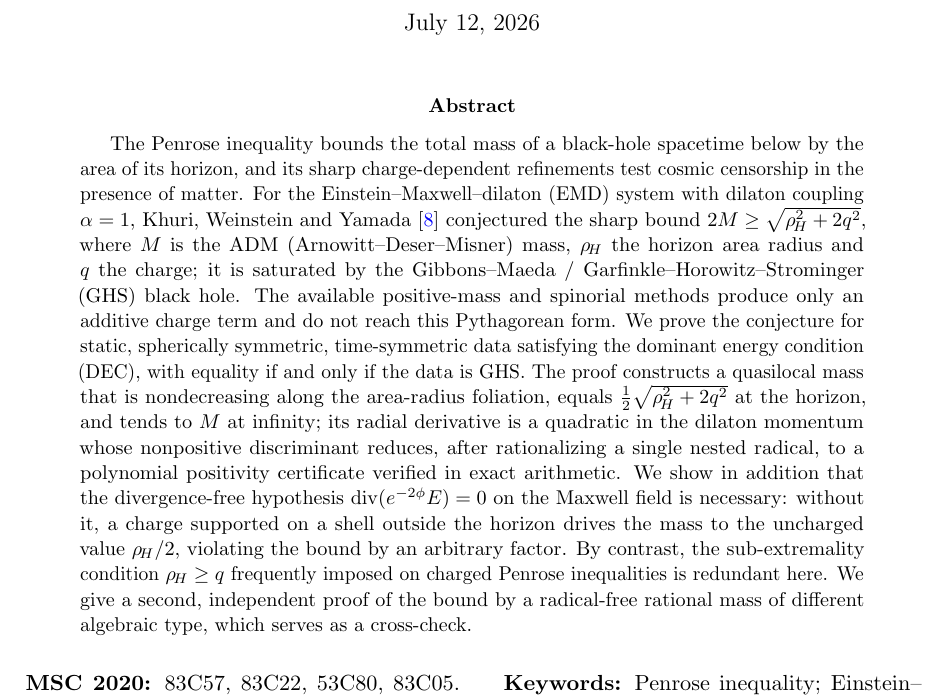
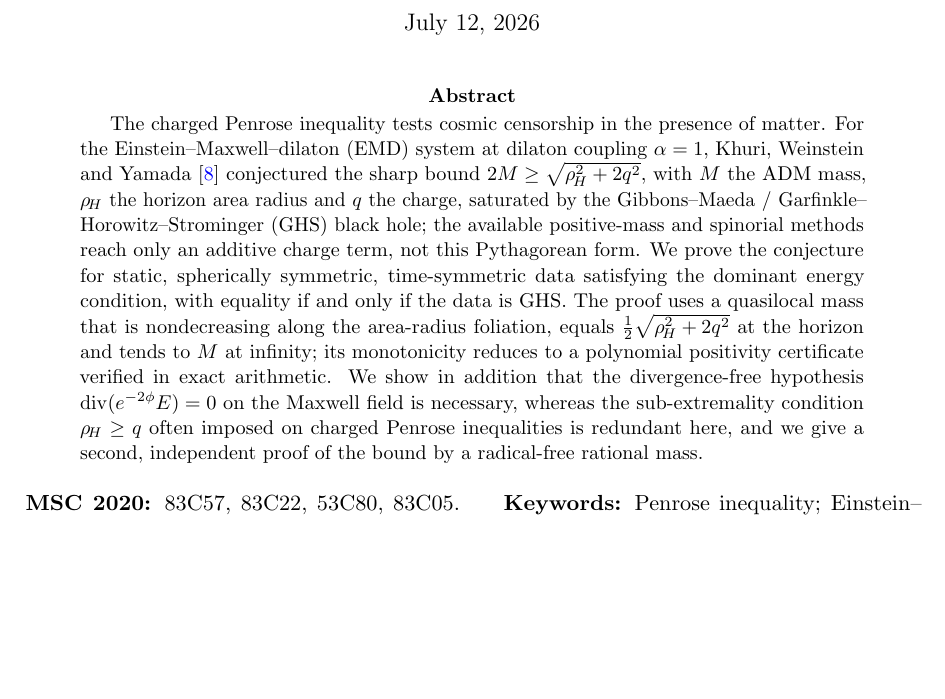
Before and after one commit to YehudaItkin/spherical-emd-penrose, a LaTeX paper (spherical_emd_penrose.tex): part of page 1 of 16 before the commit and part of page 1 of 15 after it, cut so that both start at the same text, the shorter picture padded with empty space. Compiled offline with pdfLaTeX.

Commit message:
Shorten abstract (~155 words) for preprint/journal length limits
Co-Authored-By: Claude Opus 4.8 (1M context) <noreply@anthropic.com>

```diff
--- a/spherical_emd_penrose.tex
+++ b/spherical_emd_penrose.tex
@@ -35,23 +35,19 @@ and the redundancy of the charge--horizon hypothesis}
 \maketitle
 
 \begin{abstract}
-The Penrose inequality bounds the total mass of a black-hole spacetime below by the area of its horizon,
-and its sharp charge-dependent refinements test cosmic censorship in the presence of matter. For the
-Einstein--Maxwell--dilaton (EMD) system with dilaton coupling $\alpha=1$, Khuri, Weinstein and Yamada
-\cite{KWYext} conjectured the sharp bound $2M\ge\sqrt{\rH^2+2q^2}$, where $M$ is the ADM (Arnowitt--Deser--Misner)
-mass, $\rH$ the horizon area radius and $q$ the charge; it is saturated by the Gibbons--Maeda /
-Garfinkle--Horowitz--Strominger (GHS) black hole. The available positive-mass and spinorial methods produce
-only an additive charge term and do not reach this Pythagorean form. We prove the conjecture for static,
-spherically symmetric, time-symmetric data satisfying the dominant energy condition (DEC), with equality if
-and only if the data is GHS. The proof constructs a quasilocal mass that is nondecreasing along the
-area-radius foliation, equals $\tfrac12\sqrt{\rH^2+2q^2}$ at the horizon, and tends to $M$ at infinity; its
-radial derivative is a quadratic in the dilaton momentum whose nonpositive discriminant reduces, after
-rationalizing a single nested radical, to a polynomial positivity certificate verified in exact arithmetic.
-We show in addition that the divergence-free hypothesis $\operatorname{div}(e^{-2\phi}E)=0$ on the Maxwell
-field is necessary: without it, a charge supported on a shell outside the horizon drives the mass to the
-uncharged value $\rH/2$, violating the bound by an arbitrary factor. By contrast, the sub-extremality condition
-$\rH\ge q$ frequently imposed on charged Penrose inequalities is redundant here. We give a second, independent
-proof of the bound by a radical-free rational mass of different algebraic type, which serves as a cross-check.
+The charged Penrose inequality tests cosmic censorship in the presence of matter. For the
+Einstein--Maxwell--dilaton (EMD) system at dilaton coupling $\alpha=1$, Khuri, Weinstein and Yamada
+\cite{KWYext} conjectured the sharp bound $2M\ge\sqrt{\rH^2+2q^2}$, with $M$ the ADM mass, $\rH$ the horizon
+area radius and $q$ the charge, saturated by the Gibbons--Maeda / Garfinkle--Horowitz--Strominger (GHS) black
+hole; the available positive-mass and spinorial methods reach only an additive charge term, not this
+Pythagorean form. We prove the conjecture for static, spherically symmetric, time-symmetric data satisfying the
+dominant energy condition, with equality if and only if the data is GHS. The proof uses a quasilocal mass that
+is nondecreasing along the area-radius foliation, equals $\tfrac12\sqrt{\rH^2+2q^2}$ at the horizon and tends
+to $M$ at infinity; its monotonicity reduces to a polynomial positivity certificate verified in exact
+arithmetic. We show in addition that the divergence-free hypothesis $\operatorname{div}(e^{-2\phi}E)=0$ on the
+Maxwell field is necessary, whereas the sub-extremality condition $\rH\ge q$ often imposed on charged Penrose
+inequalities is redundant here, and we give a second, independent proof of the bound by a radical-free rational
+mass.
 \end{abstract}
 
 \medskip
```
Also changed, not shown: spherical_emd_penrose.pdf.
